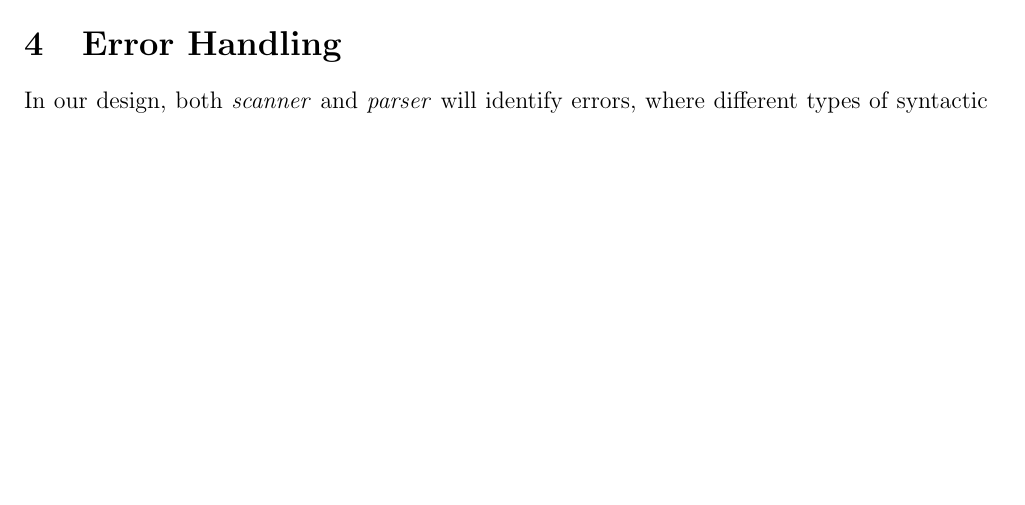
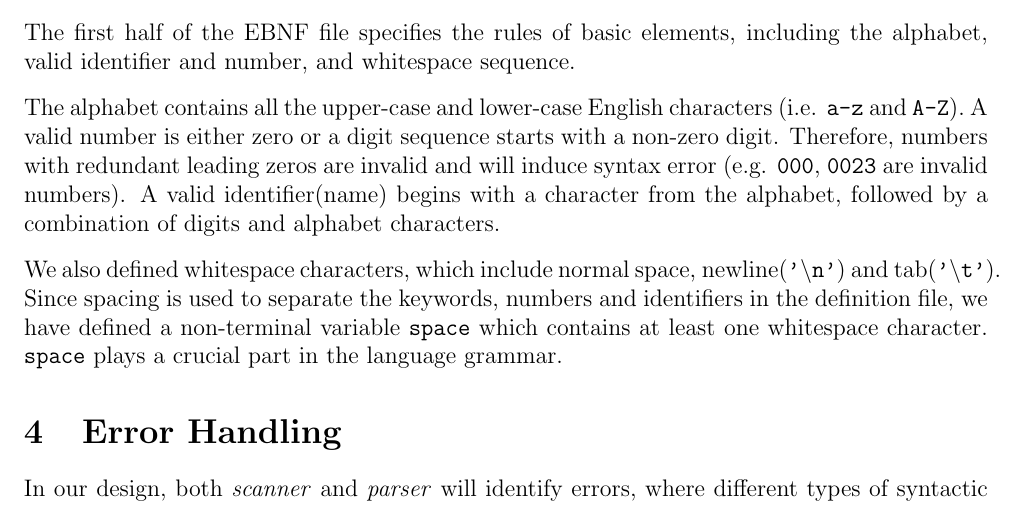
Before and after one commit to zyc-goose/ebnf-test, a LaTeX document (first_report.tex): part of page 2 of 4 before the commit and part of page 2 of 5 after it, cut at the place of the change, the shorter picture padded with empty space. Compiled offline with pdfLaTeX.

```diff
--- a/first_report.tex
+++ b/first_report.tex
@@ -120,7 +120,26 @@
 
 \subsection{Comment on Basic Elements}
 
+The first half of the EBNF file specifies the rules of basic elements, including the
+alphabet, valid identifier and number, and whitespace sequence.
 
+\vspace{0.3cm}
+
+\n The alphabet contains all the upper-case and lower-case English characters
+(i.e. \texttt{a-z} and \texttt{A-Z}). A valid number is either zero or a digit
+sequence starts with a non-zero digit. Therefore, numbers with redundant leading
+zeros are invalid and will induce syntax error (e.g. \texttt{000}, \texttt{0023}
+are invalid numbers). A valid identifier(name) begins with a character from the
+alphabet, followed by a combination of digits and alphabet characters.
+
+\vspace{0.3cm}
+
+\n We also defined whitespace characters, which include normal space,
+newline(\texttt{'$\backslash$n'}) and tab(\texttt{'$\backslash$t'}). Since spacing
+is used to separate the keywords, numbers and identifiers in the definition
+file, we have defined a non-terminal variable \texttt{space} which contains at
+least one whitespace character. \texttt{space} plays a crucial part in the
+language grammar.
 
 \section{Error Handling}
 \n In our design, both \textit{scanner} and \textit{parser} will identify errors, where different types of syntactic errors would be detected by both, while semantic errors would be found solely by the parser, evidently. The scanner only reports an error when it is unable to recogonise the incoming string, for instance when a string contains undefined characters or the string cannot be classified as any \emph{symbol\_type} (e.g. a number starting with '0's, a name starting with a digit rather than a letter, etc). The parser will identify the rest syntactic errors when the symbol interpreted by the scanner does not match the expected \emph{symbol\_type} specified by the language rules.
```
Also changed, not shown: .#first_report.tex (added, +1 -0 lines), 1 other file.
